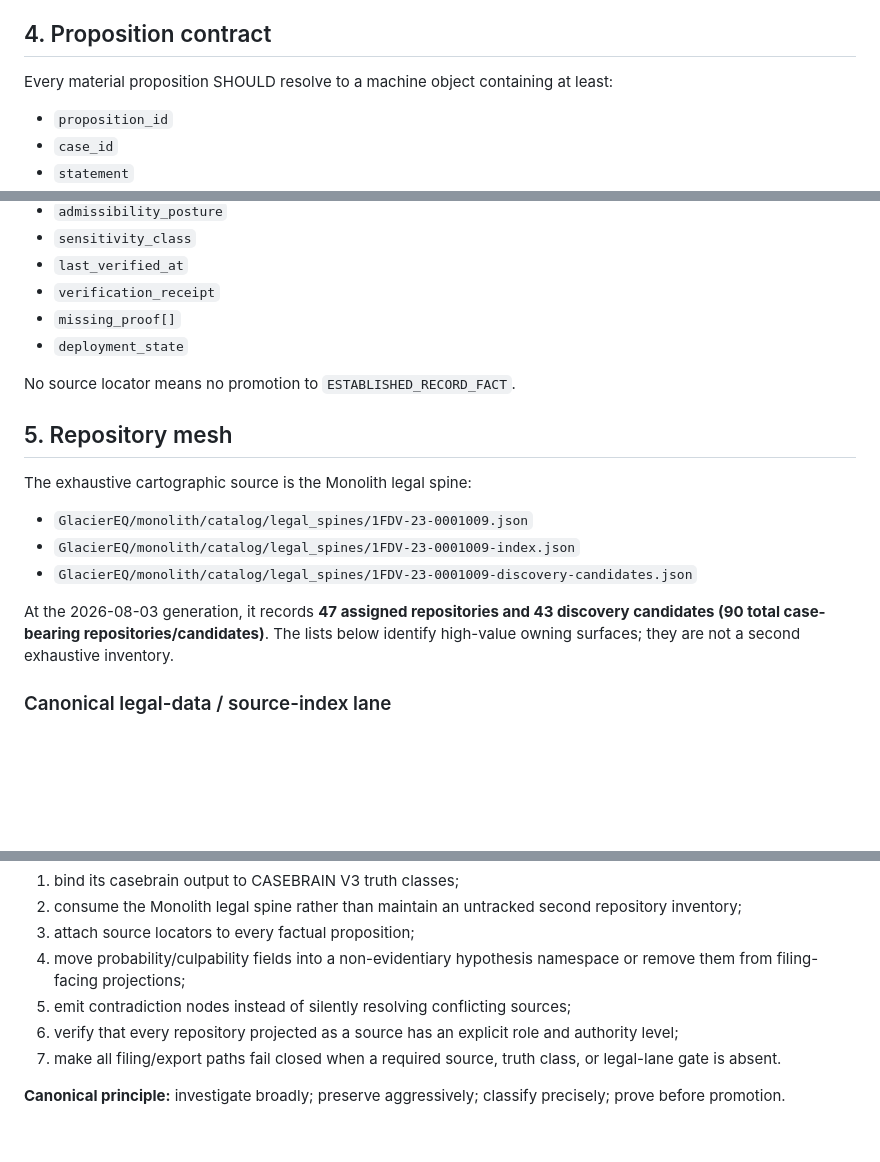
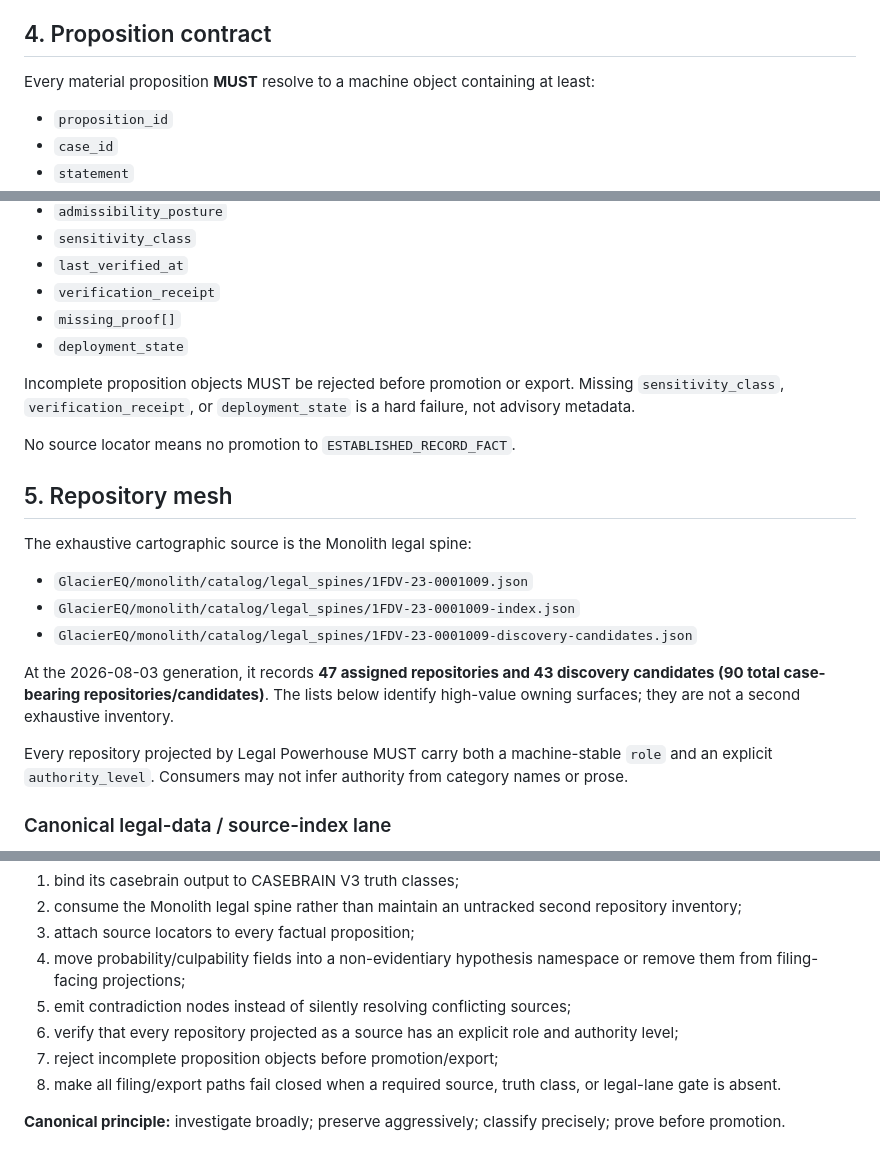
Before and after one commit to GlacierEQ/legal-powerhouse, a Markdown page: brain/CANONICAL_AUTHORITY.md, 3 parts joined by grey strips. Drawn GitHub-style; blank space fills up the shorter version.

Commit message:
fix(casebrain): make proposition and repository authority gates mandatory

```diff
--- a/brain/CANONICAL_AUTHORITY.md
+++ b/brain/CANONICAL_AUTHORITY.md
@@ -96,7 +96,7 @@ Repository duplication is not corroboration. Forks, backups, renamed successors,
 
 ## 4. Proposition contract
 
-Every material proposition SHOULD resolve to a machine object containing at least:
+Every material proposition **MUST** resolve to a machine object containing at least:
 
 - `proposition_id`
 - `case_id`
@@ -117,6 +117,8 @@ Every material proposition SHOULD resolve to a machine object containing at leas
 - `missing_proof[]`
 - `deployment_state`
 
+Incomplete proposition objects MUST be rejected before promotion or export. Missing `sensitivity_class`, `verification_receipt`, or `deployment_state` is a hard failure, not advisory metadata.
+
 No source locator means no promotion to `ESTABLISHED_RECORD_FACT`.
 
 ## 5. Repository mesh
@@ -128,6 +130,8 @@ The exhaustive cartographic source is the Monolith legal spine:
 - `GlacierEQ/monolith/catalog/legal_spines/1FDV-23-0001009-discovery-candidates.json`
 
 At the 2026-08-03 generation, it records **47 assigned repositories and 43 discovery candidates (90 total case-bearing repositories/candidates)**. The lists below identify high-value owning surfaces; they are not a second exhaustive inventory.
+
+Every repository projected by Legal Powerhouse MUST carry both a machine-stable `role` and an explicit `authority_level`. Consumers may not infer authority from category names or prose.
 
 ### Canonical legal-data / source-index lane
 
@@ -224,6 +228,7 @@ Before Legal Powerhouse labels its current case brain authoritative, it must:
 4. move probability/culpability fields into a non-evidentiary hypothesis namespace or remove them from filing-facing projections;
 5. emit contradiction nodes instead of silently resolving conflicting sources;
 6. verify that every repository projected as a source has an explicit role and authority level;
-7. make all filing/export paths fail closed when a required source, truth class, or legal-lane gate is absent.
+7. reject incomplete proposition objects before promotion/export;
+8. make all filing/export paths fail closed when a required source, truth class, or legal-lane gate is absent.
 
 **Canonical principle:** investigate broadly; preserve aggressively; classify precisely; prove before promotion.
```
